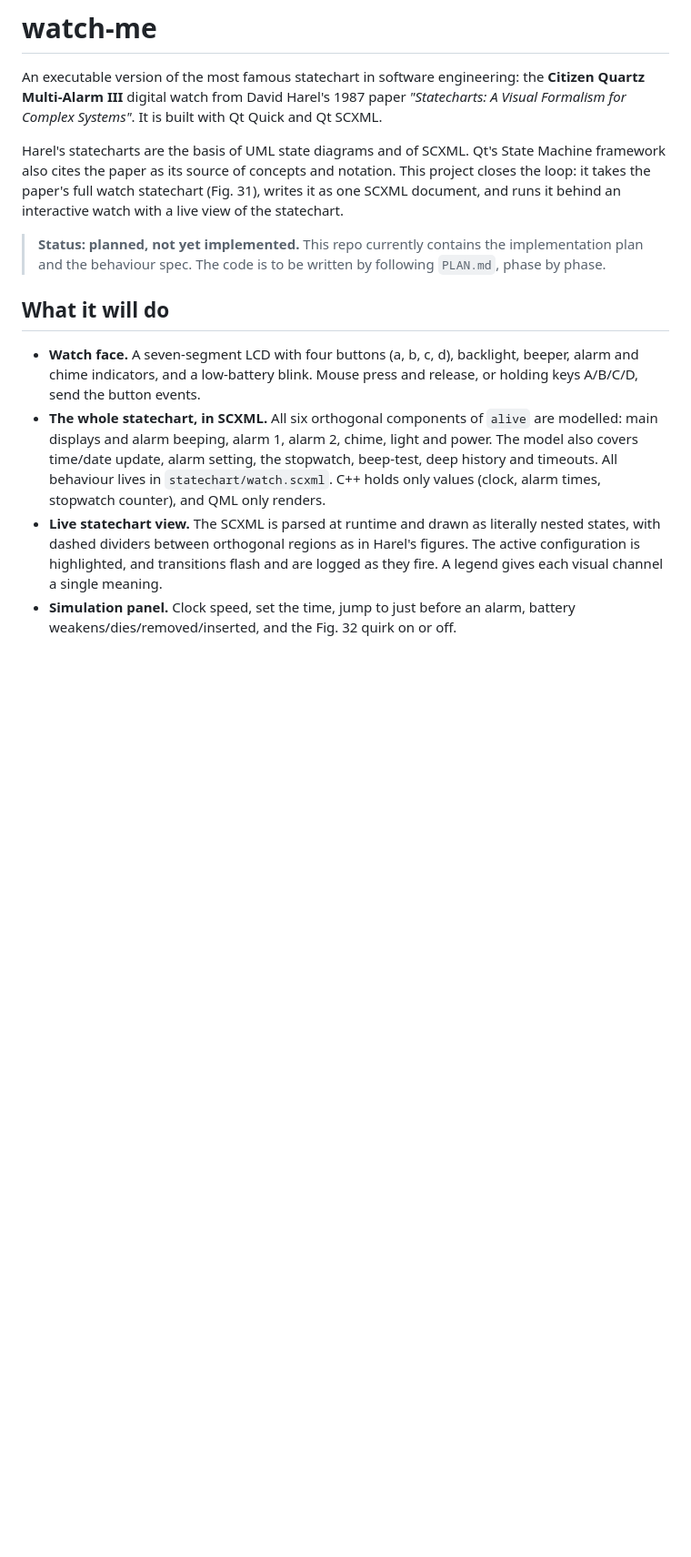
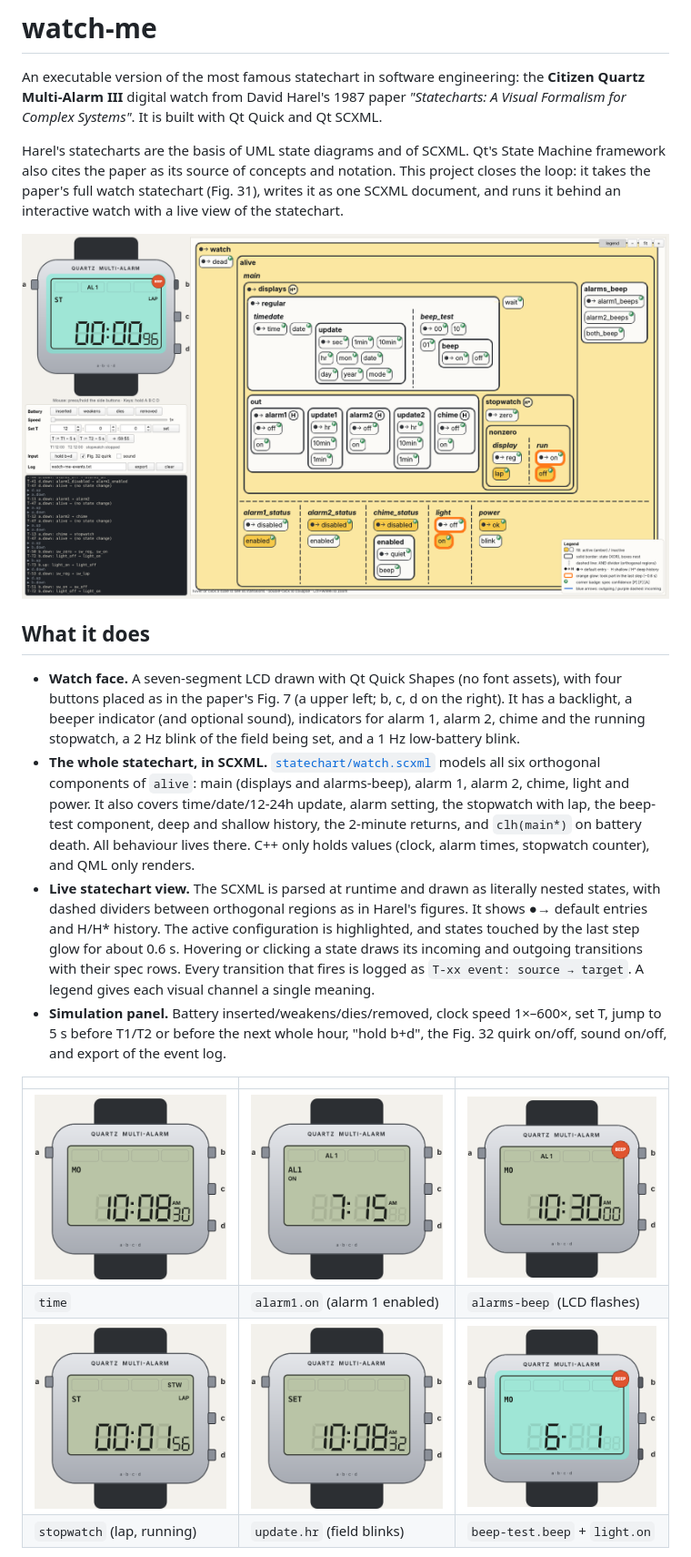
Before and after one commit to j-brent/watch-me, a Markdown page: README.md, the part around one of its changes. Shown at 91% size. Drawn GitHub-style; pictures changed too: docs/screenshots/app-stopwatch-lap.png, docs/screenshots/watch-beeping.png, docs/screenshots/watch-update.png; blank space fills up the shorter version.

```diff
--- a/README.md
+++ b/README.md
@@ -11,25 +11,38 @@ This project closes the loop: it takes the paper's full watch statechart (Fig. 3
 writes it as one SCXML document, and runs it behind an interactive watch with a
 live view of the statechart.
 
-> **Status: planned, not yet implemented.** This repo currently contains the
-> implementation plan and the behaviour spec. The code is to be written by
-> following `PLAN.md`, phase by phase.
+![The app at 1920×1080: watch, simulation panel, event log and the live statechart with the active configuration highlighted](docs/screenshots/app-stopwatch-lap.png)
 
-## What it will do
+## What it does
 
-- **Watch face.** A seven-segment LCD with four buttons (a, b, c, d), backlight,
-  beeper, alarm and chime indicators, and a low-battery blink. Mouse press and
-  release, or holding keys A/B/C/D, send the button events.
-- **The whole statechart, in SCXML.** All six orthogonal components of `alive`
-  are modelled: main displays and alarm beeping, alarm 1, alarm 2, chime, light
-  and power. The model also covers time/date update, alarm setting, the
-  stopwatch, beep-test, deep history and timeouts. All behaviour lives in
-  `statechart/watch.scxml`. C++ holds only values (clock, alarm times,
-  stopwatch counter), and QML only renders.
-- **Live statechart view.** The SCXML is parsed at runtime and drawn as
-  literally nested states, with dashed dividers between orthogonal regions as
-  in Harel's figures. The active configuration is highlighted, and transitions
-  flash and are logged as they fire. A legend gives each visual channel a
-  single meaning.
-- **Simulation panel.** Clock speed, set the time, jump to just before an alarm,
-  battery weakens/dies/removed/inserted, and the Fig. 32 quirk on or off.
+- **Watch face.** A seven-segment LCD drawn with Qt Quick Shapes (no font assets),
+  with four buttons placed as in the paper's Fig. 7 (a upper left; b, c, d on the
+  right). It has a backlight, a beeper indicator (and optional sound), indicators
+  for alarm 1, alarm 2, chime and the running stopwatch, a 2 Hz blink of the field
+  being set, and a 1 Hz low-battery blink.
+- **The whole statechart, in SCXML.** [`statechart/watch.scxml`](statechart/watch.scxml)
+  models all six orthogonal components of `alive`: main (displays and alarms-beep),
+  alarm 1, alarm 2, chime, light and power. It also covers time/date/12-24h update,
+  alarm setting, the stopwatch with lap, the beep-test component, deep and shallow
+  history, the 2-minute returns, and `clh(main*)` on battery death. All behaviour
+  lives there. C++ only holds values (clock, alarm times, stopwatch counter), and
+  QML only renders.
+- **Live statechart view.** The SCXML is parsed at runtime and drawn as literally
+  nested states, with dashed dividers between orthogonal regions as in Harel's
+  figures. It shows ●→ default entries and H/H\* history. The active configuration
+  is highlighted, and states touched by the last step glow for about 0.6 s.
+  Hovering or clicking a state draws its incoming and outgoing transitions with
+  their spec rows. Every transition that fires is logged as
+  `T-xx event: source → target`. A legend gives each visual channel a single
+  meaning.
+- **Simulation panel.** Battery inserted/weakens/dies/removed, clock speed
+  1×–600×, set T, jump to 5 s before T1/T2 or before the next whole hour,
+  "hold b+d", the Fig. 32 quirk on/off, sound on/off, and export of the event log.
+
+| | | |
+|---|---|---|
+| ![time](docs/screenshots/watch-time.png) | ![alarm 1 display, enabled](docs/screenshots/watch-alarm1.png) | ![alarm beeping](docs/screenshots/watch-beeping.png) |
+| `time` | `alarm1.on` (alarm 1 enabled) | `alarms-beep` (LCD flashes) |
+| ![stopwatch lap](docs/screenshots/watch-stopwatch.png) | ![update](docs/screenshots/watch-update.png) | ![beep-test with light](docs/screenshots/watch-beeptest.png) |
+| `stopwatch` (lap, running) | `update.hr` (field blinks) | `beep-test.beep` + `light.on` |
+
```
Also changed, not shown: other parts of README.md (+84 -39 lines), docs/screenshots/app-beeptest.png, docs/screenshots/app-transitions.png, docs/screenshots/watch-states.png (added), 6 other files.
